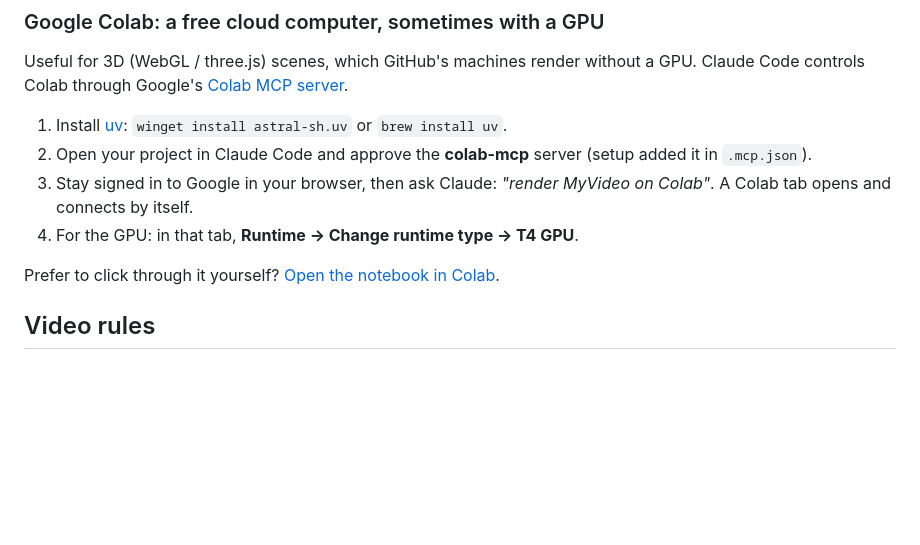
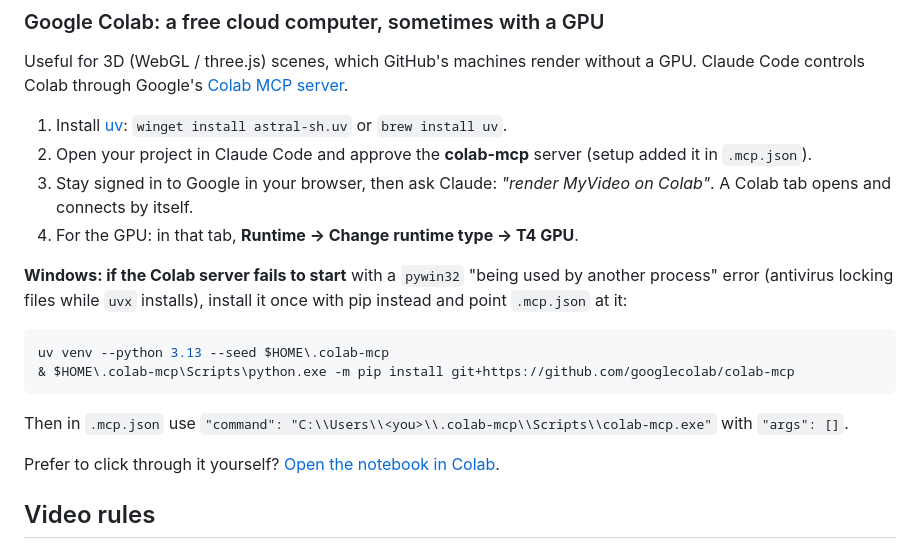
Before and after one commit to Razee4315/coldframe, a Markdown page: README.md, the part around the change. Rendered like a GitHub page; blank space fills up the shorter version.

Commit message:
README: Windows workaround for colab-mcp install

````diff
--- a/README.md
+++ b/README.md
@@ -90,6 +90,15 @@ Useful for 3D (WebGL / three.js) scenes, which GitHub's machines render without
 2. Open your project in Claude Code and approve the **colab-mcp** server (setup added it in `.mcp.json`).
 3. Stay signed in to Google in your browser, then ask Claude: *"render MyVideo on Colab"*. A Colab tab opens and connects by itself.
 4. For the GPU: in that tab, **Runtime → Change runtime type → T4 GPU**.
+
+**Windows: if the Colab server fails to start** with a `pywin32` "being used by another process" error (antivirus locking files while `uvx` installs), install it once with pip instead and point `.mcp.json` at it:
+
+```powershell
+uv venv --python 3.13 --seed $HOME\.colab-mcp
+& $HOME\.colab-mcp\Scripts\python.exe -m pip install git+https://github.com/googlecolab/colab-mcp
+```
+
+Then in `.mcp.json` use `"command": "C:\\Users\\<you>\\.colab-mcp\\Scripts\\colab-mcp.exe"` with `"args": []`.
 
 Prefer to click through it yourself? [Open the notebook in Colab](https://colab.research.google.com/github/Razee4315/coldframe/blob/main/colab/coldframe.ipynb).
 
````
